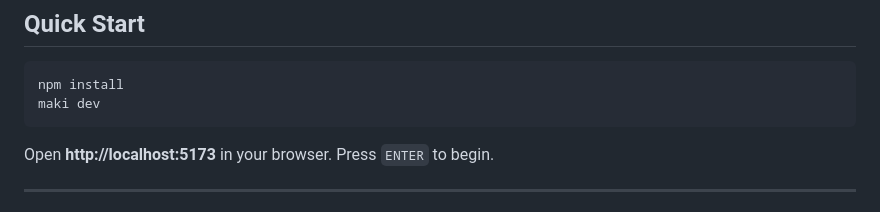
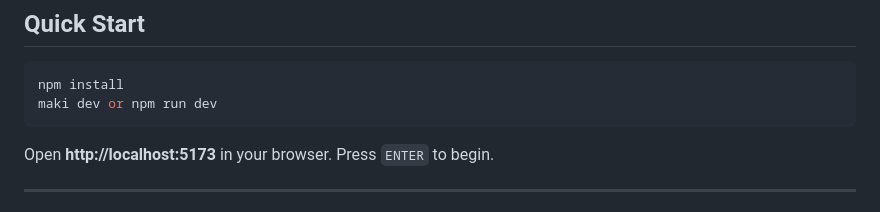
Before and after one commit to Kamraanmulani/Maki-2D-Pixel-RPG-Game-Hackathon, a Markdown page: README.md, the part around the change. Drawn GitHub-style.

Commit message:
Update README to clarify development command options

````diff
--- a/README.md
+++ b/README.md
@@ -10,7 +10,7 @@ A **2D pixel RPG** built with the **Maki Framework** for **Maki Hackathon 2026**
 
 ```bash
 npm install
-maki dev
+maki dev or npm run dev
 ```
 
 Open **http://localhost:5173** in your browser. Press `ENTER` to begin.
````
